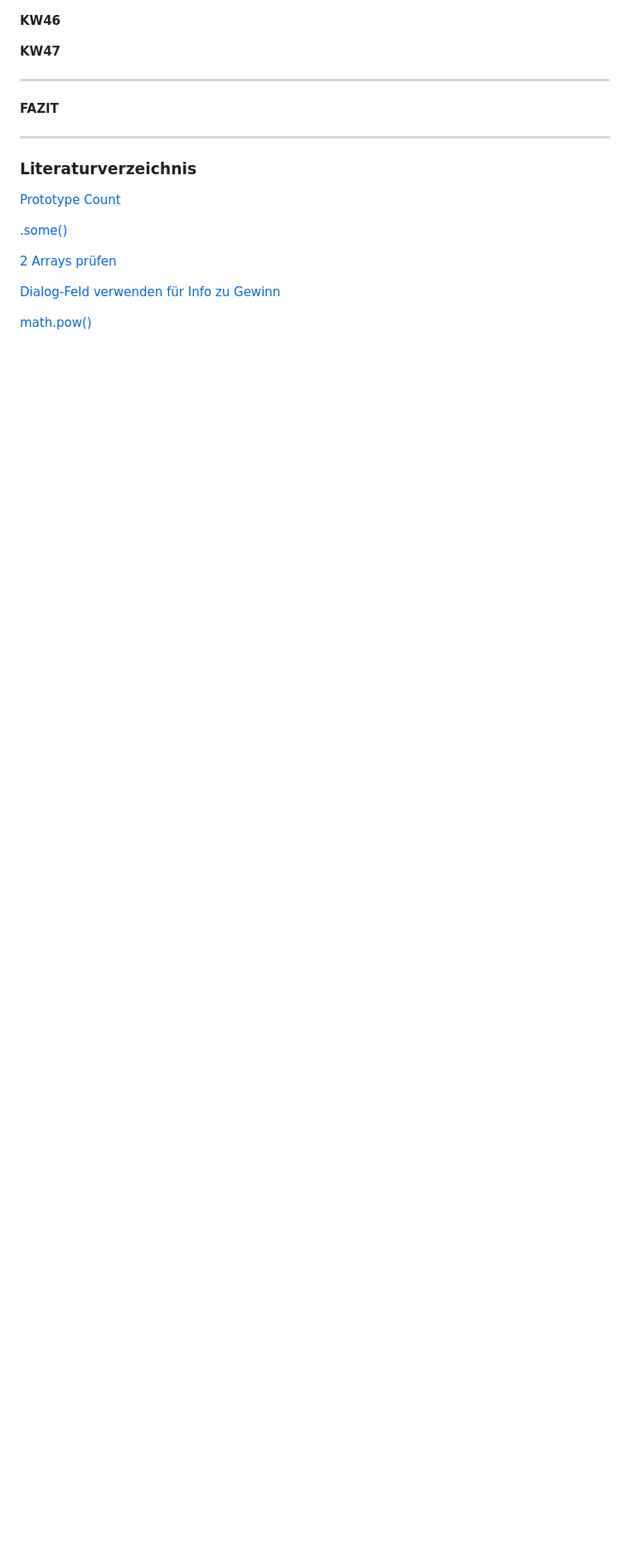
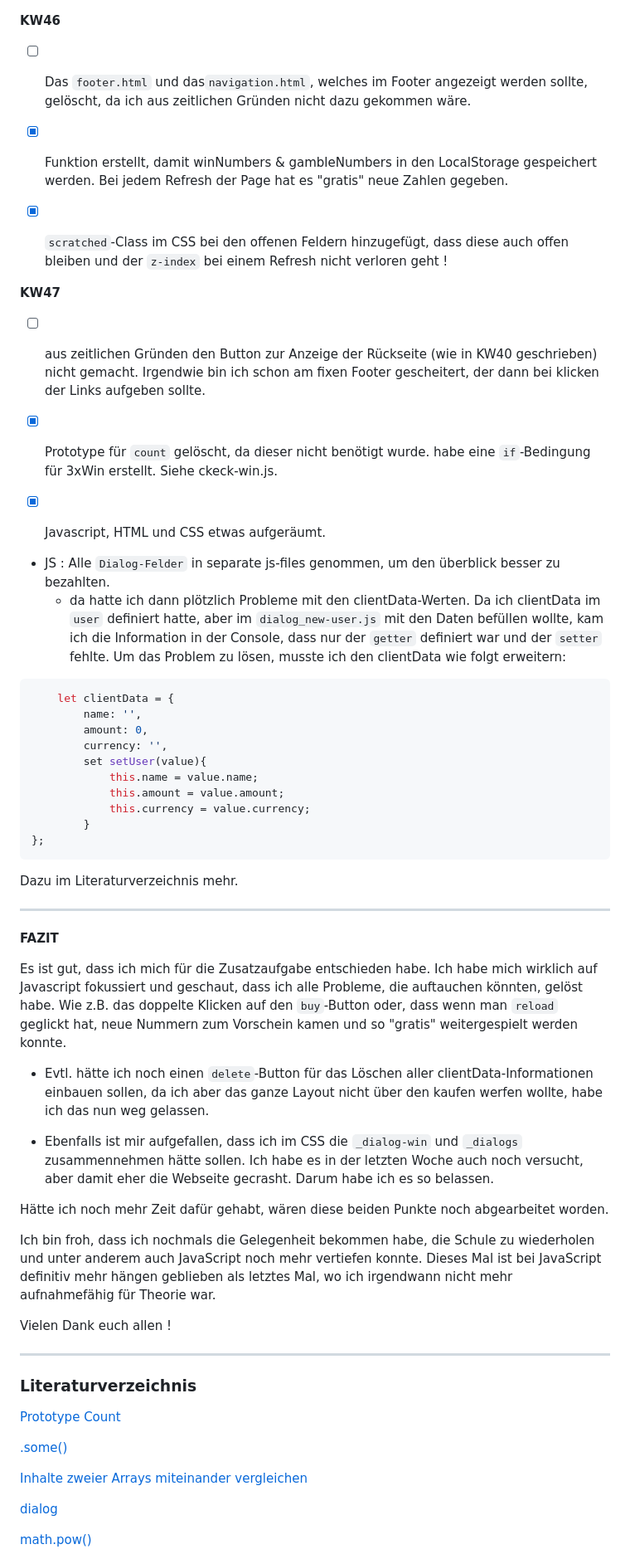
Before and after one commit to DorisSch15/win4life, a Markdown page: readme.md, the part around one of its changes. Shown at 83% size. GitHub-like rendering; blank space fills up the shorter version.

````diff
--- a/readme.md
+++ b/readme.md
@@ -170,13 +179,52 @@ Je höher der Exponent ist, desto kleiner wird die Wahrscheinlichkeit einer höh
 
 
 **KW46**
+- [ ] Das `footer.html` und das`navigation.html`, welches im Footer angezeigt werden sollte, gelöscht, da ich aus zeitlichen Gründen nicht dazu gekommen wäre.
+
+- [X] Funktion erstellt, damit winNumbers & gambleNumbers in den LocalStorage gespeichert werden. Bei jedem Refresh der Page hat es "gratis" neue Zahlen gegeben.
+
+- [X] `scratched`-Class im CSS bei den offenen Feldern hinzugefügt, dass diese auch offen bleiben und der `z-index` bei einem Refresh nicht verloren geht !
 
 **KW47**
+- [ ] aus zeitlichen Gründen den Button zur Anzeige der Rückseite (wie in KW40 geschrieben) nicht gemacht. Irgendwie bin ich schon am fixen Footer gescheitert, der dann bei klicken der Links aufgeben sollte.
+
+- [X] Prototype für `count` gelöscht, da dieser nicht benötigt wurde. habe eine `if`-Bedingung für 3xWin erstellt. Siehe ckeck-win.js.
+
+- [X] Javascript, HTML und CSS etwas aufgeräumt.
+
+*   JS : Alle `Dialog-Felder` in separate js-files genommen, um den überblick besser zu bezahlten.
+    * da hatte ich dann plötzlich Probleme mit den clientData-Werten. Da ich clientData im `user` definiert hatte, aber im `dialog_new-user.js` mit den Daten befüllen wollte, kam ich die Information in der Console, dass nur der `getter` definiert war und der `setter` fehlte. Um das Problem zu lösen, musste ich den clientData wie folgt erweitern:
+
+```ruby
+    let clientData = {
+        name: '',
+        amount: 0,
+        currency: '',
+        set setUser(value){
+            this.name = value.name;
+            this.amount = value.amount;
+            this.currency = value.currency;
+        }
+};
+```
+Dazu im Literaturverzeichnis mehr.
 
 ---
 
 **FAZIT**
 
+Es ist gut, dass ich mich für die Zusatzaufgabe entschieden habe. Ich habe mich wirklich auf Javascript fokussiert und geschaut, dass ich alle Probleme, die auftauchen könnten, gelöst habe. Wie z.B. das doppelte Klicken auf den `buy`-Button oder, dass wenn man `reload` geglickt hat, neue Nummern zum Vorschein kamen und so "gratis" weitergespielt werden konnte.
+
+* Evtl. hätte ich noch einen `delete`-Button für das Löschen aller clientData-Informationen einbauen sollen, da ich aber das ganze Layout nicht über den kaufen werfen wollte, habe ich das nun weg gelassen.
+
+* Ebenfalls ist mir aufgefallen, dass ich im CSS die `_dialog-win` und `_dialogs` zusammennehmen hätte sollen. Ich habe es in der letzten Woche auch noch versucht, aber damit eher die Webseite gecrasht. Darum habe ich es so belassen.
+
+Hätte ich noch mehr Zeit dafür gehabt, wären diese beiden Punkte noch abgearbeitet worden.
+
+Ich bin froh, dass ich nochmals die Gelegenheit bekommen habe, die Schule zu wiederholen und unter anderem auch JavaScript noch mehr vertiefen konnte. Dieses Mal ist bei JavaScript definitiv mehr hängen geblieben als letztes Mal, wo ich irgendwann nicht mehr aufnahmefähig für Theorie war.
+
+Vielen Dank euch allen !
+
 ---
 
 ### **Literaturverzeichnis**
@@ -185,8 +233,8 @@ Je höher der Exponent ist, desto kleiner wird die Wahrscheinlichkeit einer höh
 
 [.some()](https://stackoverflow.com/questions/8217419/how-to-determine-if-javascript-array-contains-an-object-with-an-attribute-that-e)
 
-[2 Arrays prüfen](https://stackoverflow.com/questions/9639065/a-for-loop-that-compares-two-arrays-looking-for-matching-values)
+[Inhalte zweier Arrays miteinander vergleichen ](https://stackoverflow.com/questions/9639065/a-for-loop-that-compares-two-arrays-looking-for-matching-values)
 
-[Dialog-Feld verwenden für Info zu Gewinn](https://www.youtube.com/watch?v=TAB_v6yBXIE)
+[dialog](https://www.youtube.com/watch?v=TAB_v6yBXIE)
 
 [math.pow()](https://stackoverflow.com/questions/13758031/generate-random-numbers-with-less-probabilities-of-bigger-numbers)
````
Also changed, not shown: other parts of readme.md (+48 -36 lines), src/assets/images/swisslos_logo.jpeg (deleted), src/assets/readme/pow-curve.png (renamed from src/assets/images/pow-curve.png), src/assets/readme/vorgehen.jpeg (added), src/assets/readme/win4life.jpeg (renamed from src/assets/readme/wfl-2127_w870.jpeg), 1 other file.
